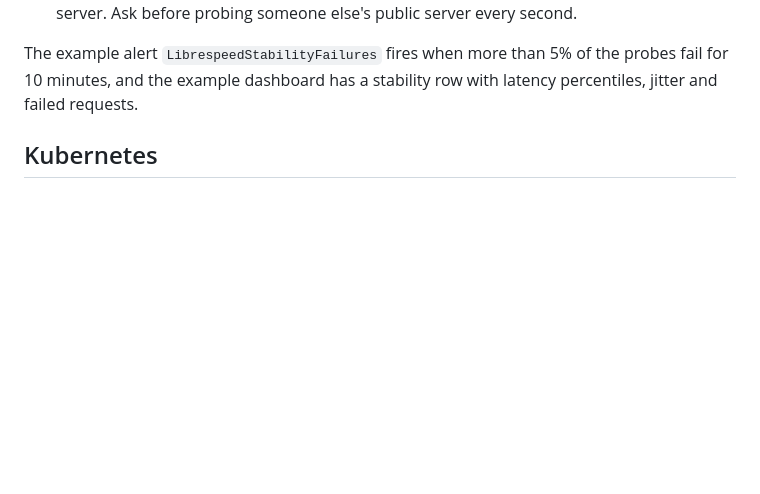
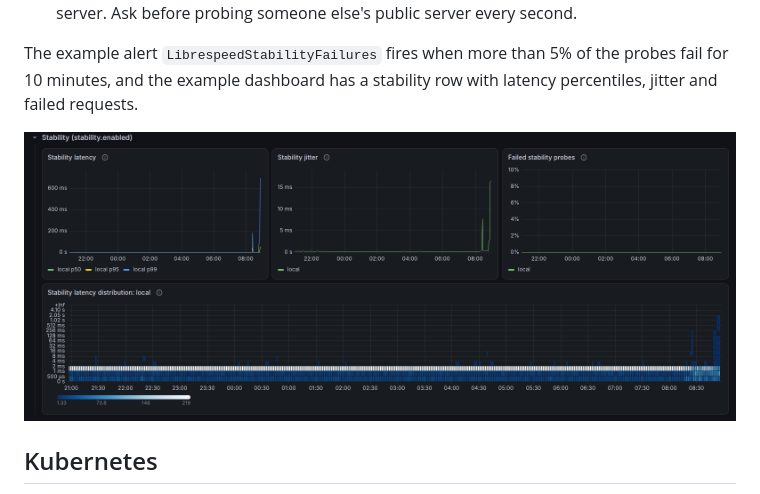
Before and after one commit to jansouza/librespeed-exporter, a Markdown page: docs/usage.md, the part around the change. Rendered like a GitHub page; pictures changed too: docs/images/dashboard-stability.png (added); blank space fills up the shorter version.

```diff
--- a/docs/usage.md
+++ b/docs/usage.md
@@ -197,6 +197,8 @@ With `stability.enabled: true`, the exporter sends one small HTTP request to eac
 
 The example alert `LibrespeedStabilityFailures` fires when more than 5% of the probes fail for 10 minutes, and the example dashboard has a stability row with latency percentiles, jitter and failed requests.
 
+![Stability row of the example dashboard: latency percentiles, jitter, failed probes and a latency heatmap](images/dashboard-stability.png)
+
 ## Kubernetes
 
 Run a single replica with the `Recreate` deployment strategy. With `RollingUpdate`, the new pod starts testing while the old one is still running, so their tests can overlap and skew each other's results.
```
Also changed, not shown: README.md (+2 -0 lines), docs/images/dashboard.png (added).
